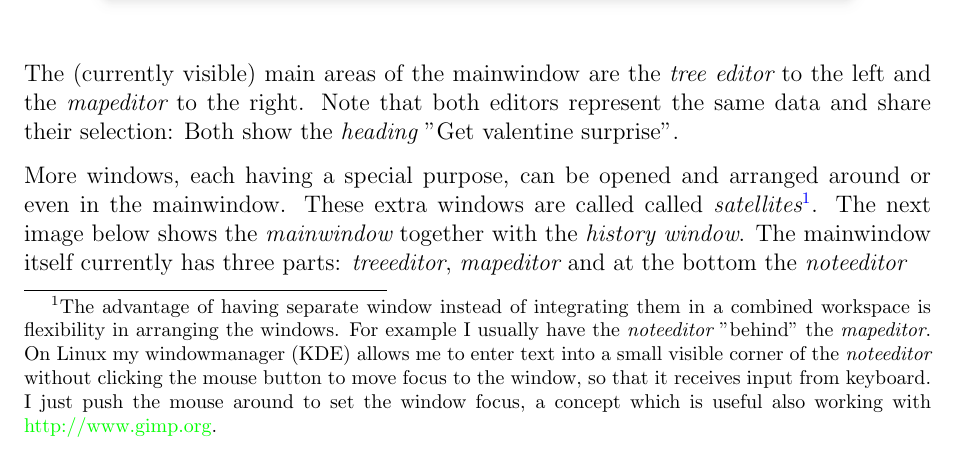
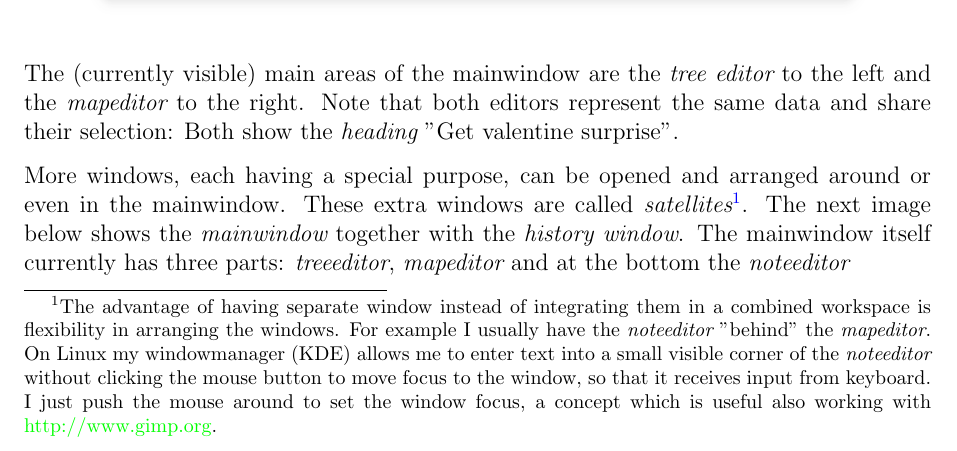
Before and after one commit to insilmaril/vym, a LaTeX document (tex/vym.tex): part of page 10 of 71, cut so that both start at the same text. Compiled offline with pdfLaTeX.

Commit message:
Spelling fix: remove duplicate word (#108)
That one was reported in 2013 in the Debian BTS at
https://bugs.debian.org/cgi-bin/bugreport.cgi?bug=720056
because someone failed to deal with sourceforge.

```diff
--- a/tex/vym.tex
+++ b/tex/vym.tex
@@ -262,7 +262,7 @@ editors represent the same data and share their selection: Both show the
 {\em heading} "Get valentine surprise".
 
 More windows, each having a special purpose, can be opened and arranged
-around or even in the mainwindow. These extra windows are called
+around or even in the mainwindow. These extra windows are
 called {\em satellites}\footnote{
     The advantage of having separate window instead of integrating them
     in a combined workspace is flexibility in arranging the windows. For
```
